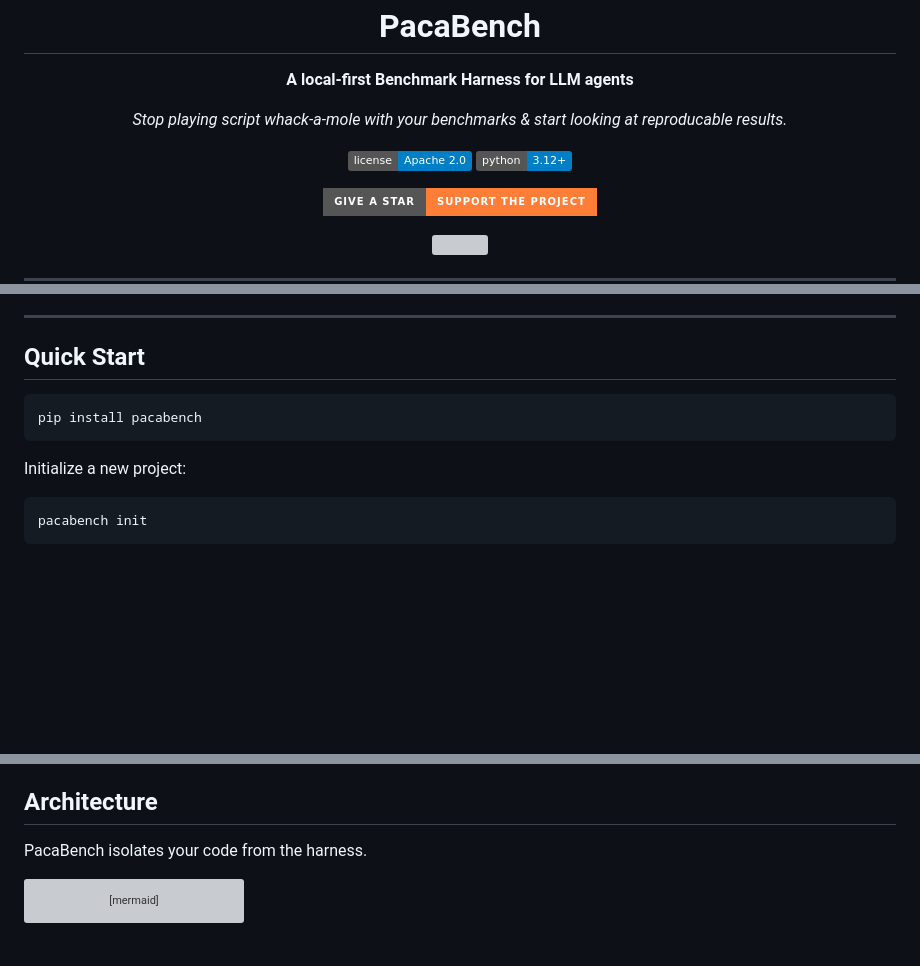
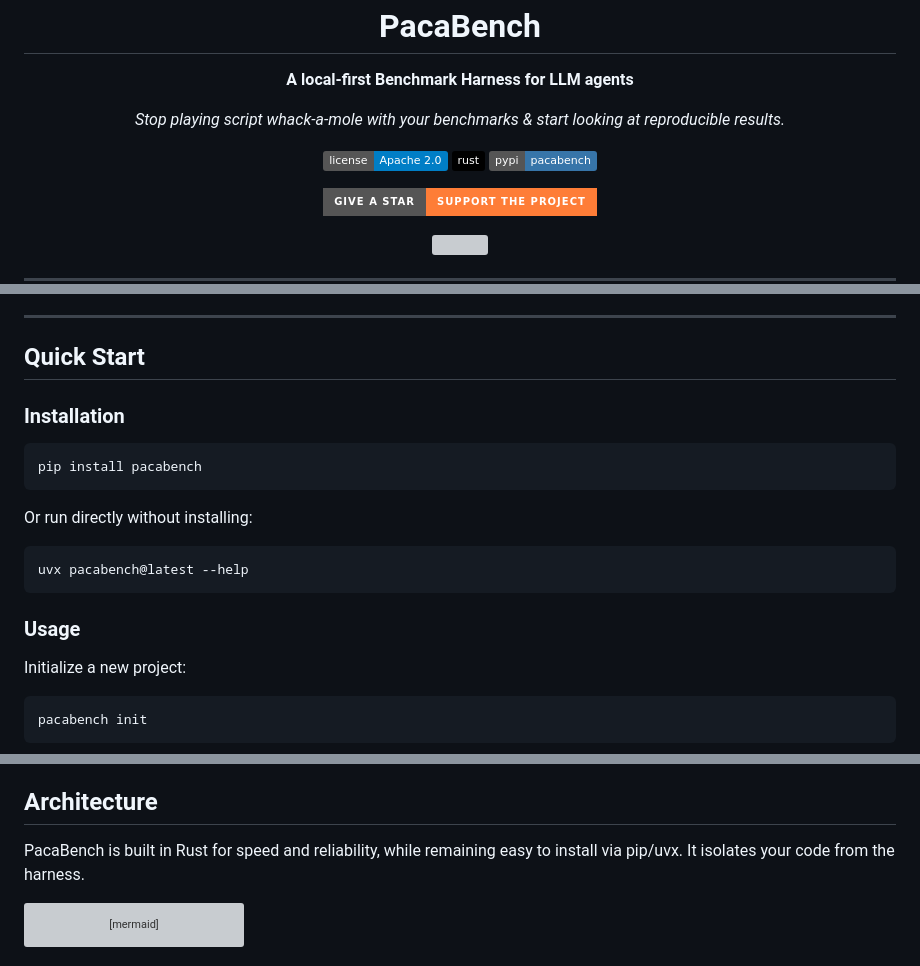
Before and after one commit to fastpaca/pacabench, a Markdown page: README.md, 3 parts joined by grey strips. GitHub-like rendering; badges without logos; blank space fills up the shorter version; grey boxes are pictures that could not be loaded.

Commit message:
chore: update readme after rewrite

````diff
--- a/README.md
+++ b/README.md
@@ -5,15 +5,18 @@
 </p>
 
 <p align="center">
-  <i>Stop playing script whack-a-mole with your benchmarks & start looking at reproducable results.</i>
+  <i>Stop playing script whack-a-mole with your benchmarks & start looking at reproducible results.</i>
 </p>
 
 <p align="center">
   <a href="https://opensource.org/license/apache-2-0">
     <img src="https://img.shields.io/badge/license-Apache%202.0-blue" alt="License">
   </a>
-  <a href="https://www.python.org/downloads/">
-    <img src="https://img.shields.io/badge/python-3.12+-blue.svg" alt="Python 3.12+">
+  <a href="https://www.rust-lang.org/">
+    <img src="https://img.shields.io/badge/rust-%23000000.svg?logo=rust&logoColor=white" alt="Built with Rust">
+  </a>
+  <a href="https://pypi.org/project/pacabench/">
+    <img src="https://img.shields.io/badge/pypi-pacabench-3775A9?logo=pypi&logoColor=white" alt="PyPI">
   </a>
 </p>
 
@@ -60,9 +63,19 @@ PacaBench is a harness built for the reality of agentic LLM development. It hand
 
 ## Quick Start
 
+### Installation
+
 ```bash
 pip install pacabench
 ```
+
+Or run directly without installing:
+
+```bash
+uvx pacabench@latest --help
+```
+
+### Usage
 
 Initialize a new project:
 
@@ -201,7 +214,7 @@ PacaBench exists because I wanted to stop fighting my tools and start getting ac
 
 ## Architecture
 
-PacaBench isolates your code from the harness.
+PacaBench is built in Rust for speed and reliability, while remaining easy to install via pip/uvx. It isolates your code from the harness.
 
 ```mermaid
 graph LR
````
